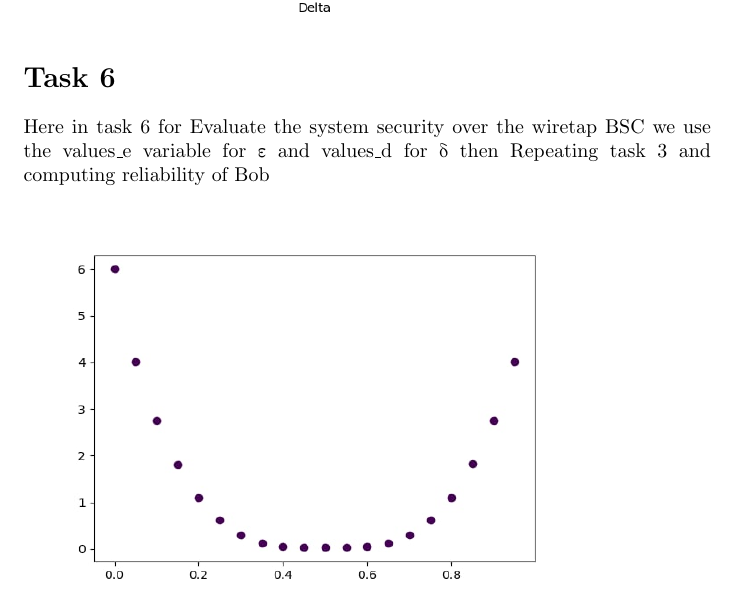
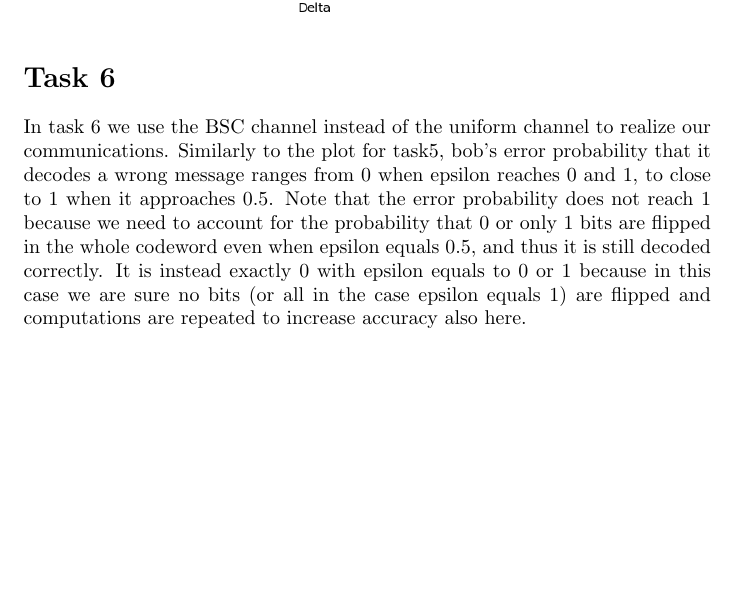
Before and after one commit to nikhilkc96/team-guitar, a LaTeX document (report/report_lab2.tex): part of page 8 of 8 before the commit and part of page 8 of 9 after it, cut so that both start at the same text, the shorter picture padded with empty space. Compiled offline with pdfLaTeX.

Commit message:
updated task 6

```diff
--- a/report/report_lab2.tex
+++ b/report/report_lab2.tex
@@ -130,7 +130,12 @@
 
 \section*{Task 6}
 
-Here in task 6 for Evaluate the system security over the wiretap BSC we use the values\_e variable for \textepsilon \space and values\_d for \textdelta \space then Repeating task 3 and computing reliability of Bob \hfill \break \linebreak
+ In task 6 we use the BSC channel instead of the uniform channel to realize our communications.
+Similarly to the plot for task5, bob's error probability that it decodes a wrong message ranges from 0 when epsilon reaches 0 and 1, to close to 1 when it approaches 0.5.
+Note that the error probability does not reach 1 because we need to account for the probability that 0 or only 1 bits are flipped in the whole codeword even when epsilon equals 0.5, and thus it is still decoded correctly.
+It is instead exactly 0 with epsilon equals to 0 or 1 because in this case we are sure no bits (or all in the case epsilon equals 1) are flipped and computations are repeated to increase accuracy also here.
+
+
 \includegraphics[width=10cm,height=7cm]{9}
 
 
```
Also changed, not shown: report/report_lab2.pdf, 2 other files.
